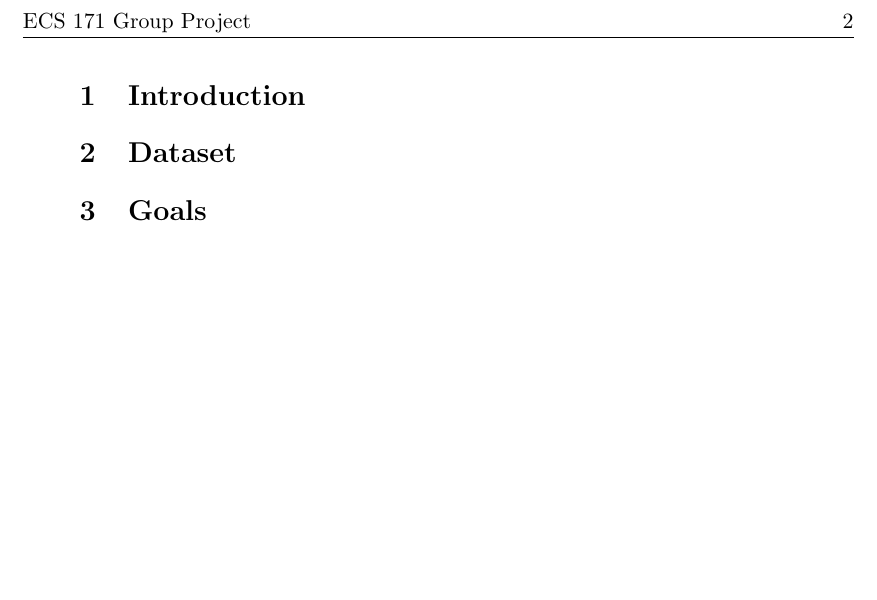
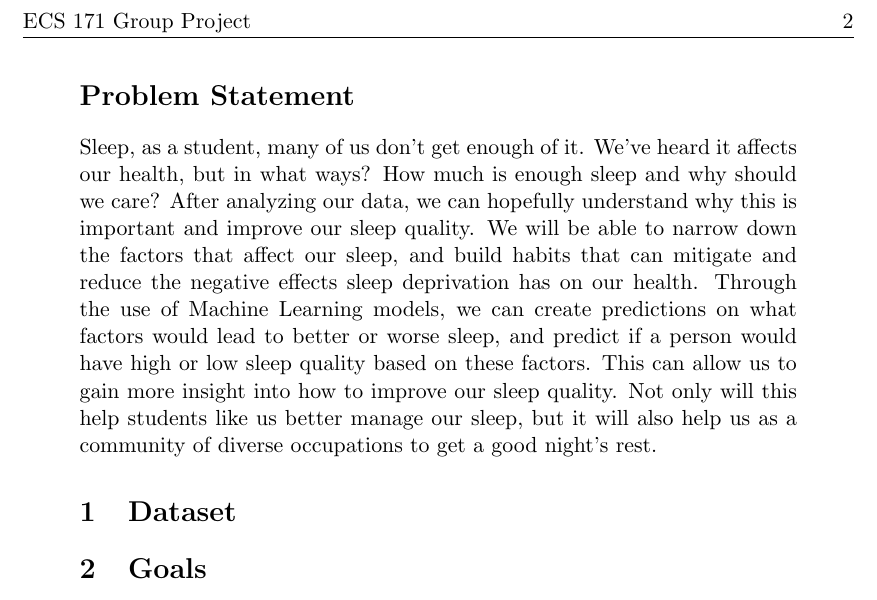
Before and after one commit to ryyu444/ECS-171-Group-Project, a LaTeX document (one-pager.tex): part of page 2 of 2, cut so that both start at the same text, the shorter picture padded with empty space. Compiled offline with pdfLaTeX.

Commit message:
problem statement implemented

```diff
--- a/one-pager.tex
+++ b/one-pager.tex
@@ -26,7 +26,20 @@
     \maketitle
     \newpage
 
-    \section{Introduction}
+    \section*{Problem Statement}
+    Sleep, as a student, many of us don't get enough of it. We've heard it
+    affects our health, but in what ways? How much is enough sleep and why
+    should we care? After analyzing our data, we can hopefully understand
+    why this is important and improve our sleep quality. We will be able to
+    narrow down the factors that affect our sleep, and build habits that can
+    mitigate and reduce the negative effects sleep deprivation has on our
+    health. Through the use of Machine Learning models, we can create
+    predictions on what factors would lead to better or worse sleep,
+    and predict if a person would have high or low sleep quality based
+    on these factors. This can allow us to gain more insight into how to
+    improve our sleep quality. Not only will this help students like us
+    better manage our sleep, but it will also help us as a community of
+    diverse occupations to get a good night's rest.
 
     \section{Dataset}
 
```
